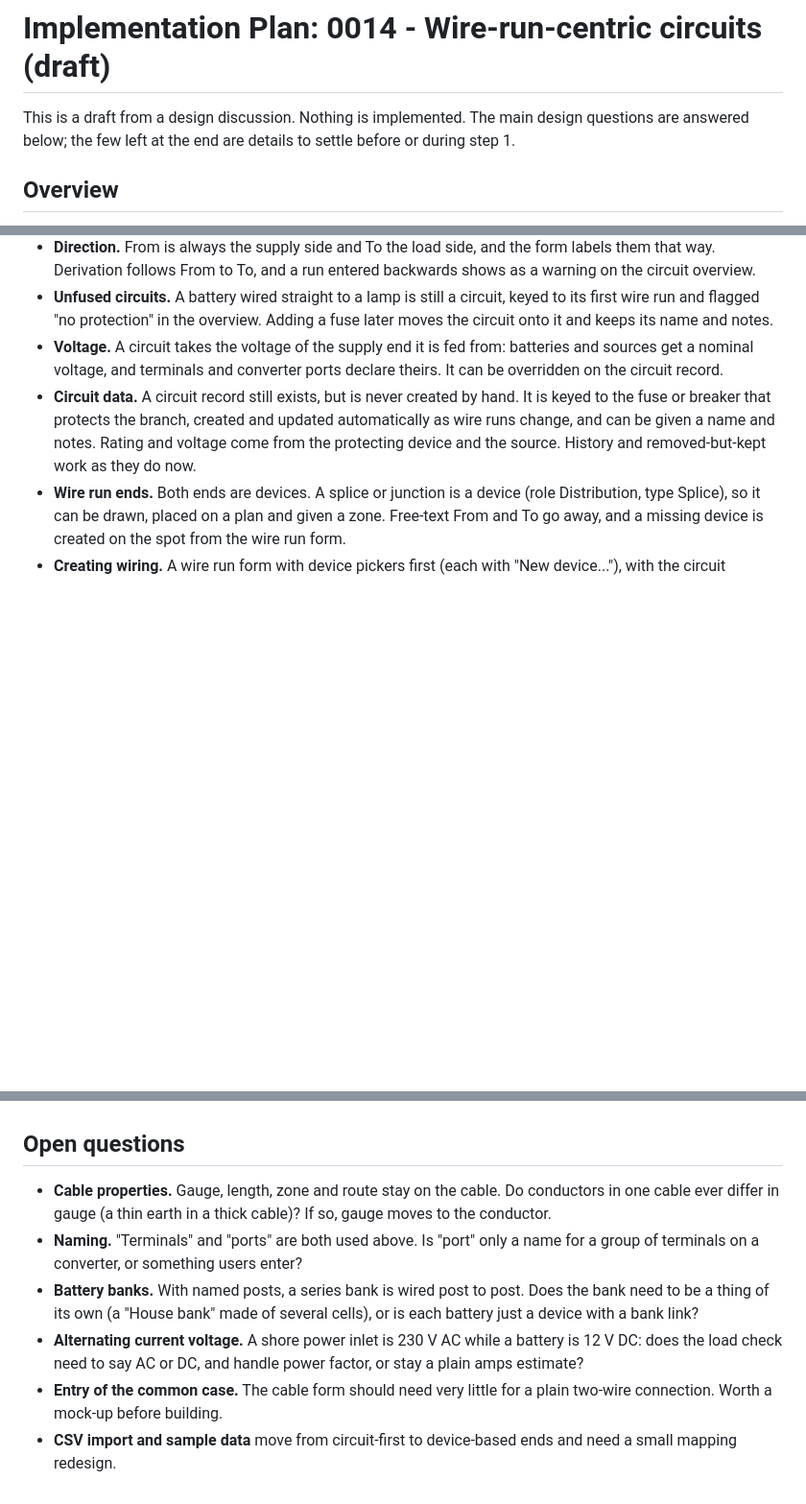
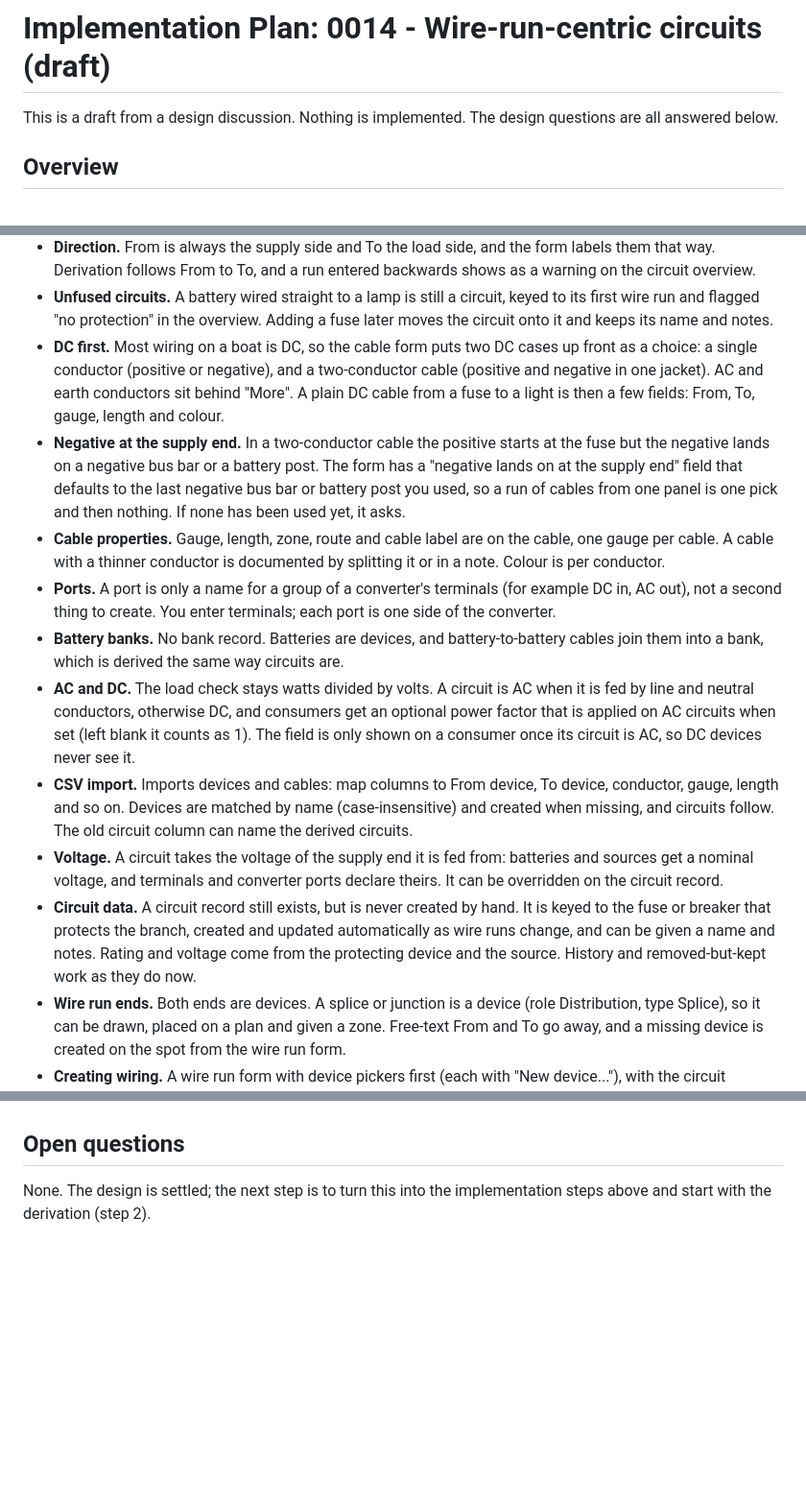
Before and after one commit to BoatHacks/signalk-wiring, a Markdown page: docs/plans/0014-wire-run-centric-circuits.md, 3 parts joined by grey strips. Shown at 96% size. Rendered like a GitHub page; blank space fills up the shorter version.

Commit message:
Settle the design in plan 0014
Records the remaining decisions for wire-run-centric circuits: DC cases
first in the cable form (a single conductor, or positive and negative in
one cable), the negative at the supply end defaulting to the last negative
bus used, one gauge per cable, ports as named groups of terminals, battery
banks derived from battery links, an optional power factor shown only on
AC-supplied devices, and CSV import of devices and cables. No open
questions remain.

```diff
--- a/docs/plans/0014-wire-run-centric-circuits.md
+++ b/docs/plans/0014-wire-run-centric-circuits.md
@@ -1,8 +1,7 @@
 # Implementation Plan: 0014 - Wire-run-centric circuits (draft)
 
-This is a draft from a design discussion. Nothing is implemented. The main
-design questions are answered below; the few left at the end are details to
-settle before or during step 1.
+This is a draft from a design discussion. Nothing is implemented. The design
+questions are all answered below.
 
 ## Overview
 
@@ -73,6 +72,35 @@ are worked out from them. A circuit is what a fuse or breaker protects.
   circuit, keyed to its first wire run and flagged "no protection" in the
   overview. Adding a fuse later moves the circuit onto it and keeps its
   name and notes.
+- **DC first.** Most wiring on a boat is DC, so the cable form puts two DC
+  cases up front as a choice: a single conductor (positive or negative), and
+  a two-conductor cable (positive and negative in one jacket). AC and
+  earth conductors sit behind "More". A plain DC cable from a fuse to a
+  light is then a few fields: From, To, gauge, length and colour.
+- **Negative at the supply end.** In a two-conductor cable the positive
+  starts at the fuse but the negative lands on a negative bus bar or a
+  battery post. The form has a "negative lands on at the supply end" field
+  that defaults to the last negative bus bar or battery post you used, so a
+  run of cables from one panel is one pick and then nothing. If none has
+  been used yet, it asks.
+- **Cable properties.** Gauge, length, zone, route and cable label are on
+  the cable, one gauge per cable. A cable with a thinner conductor is
+  documented by splitting it or in a note. Colour is per conductor.
+- **Ports.** A port is only a name for a group of a converter's terminals
+  (for example DC in, AC out), not a second thing to create. You enter
+  terminals; each port is one side of the converter.
+- **Battery banks.** No bank record. Batteries are devices, and
+  battery-to-battery cables join them into a bank, which is derived the same
+  way circuits are.
+- **AC and DC.** The load check stays watts divided by volts. A circuit is AC
+  when it is fed by line and neutral conductors, otherwise DC, and consumers
+  get an optional power factor that is applied on AC circuits when set
+  (left blank it counts as 1). The field is only shown on a consumer once
+  its circuit is AC, so DC devices never see it.
+- **CSV import.** Imports devices and cables: map columns to From device, To
+  device, conductor, gauge, length and so on. Devices are matched by name
+  (case-insensitive) and created when missing, and circuits follow. The old
+  circuit column can name the derived circuits.
 - **Voltage.** A circuit takes the voltage of the supply end it is fed from:
   batteries and sources get a nominal voltage, and terminals and converter
   ports declare theirs. It can be overridden on the circuit record.
@@ -165,18 +193,5 @@ are worked out from them. A circuit is what a fuse or breaker protects.
 
 ## Open questions
 
-- **Cable properties.** Gauge, length, zone and route stay on the cable. Do
-  conductors in one cable ever differ in gauge (a thin earth in a thick
-  cable)? If so, gauge moves to the conductor.
-- **Naming.** "Terminals" and "ports" are both used above. Is "port" only a
-  name for a group of terminals on a converter, or something users enter?
-- **Battery banks.** With named posts, a series bank is wired post to post.
-  Does the bank need to be a thing of its own (a "House bank" made of
-  several cells), or is each battery just a device with a bank link?
-- **Alternating current voltage.** A shore power inlet is 230 V AC while a
-  battery is 12 V DC: does the load check need to say AC or DC, and handle
-  power factor, or stay a plain amps estimate?
-- **Entry of the common case.** The cable form should need very little for
-  a plain two-wire connection. Worth a mock-up before building.
-- **CSV import and sample data** move from circuit-first to device-based
-  ends and need a small mapping redesign.
+None. The design is settled; the next step is to turn this into the
+implementation steps above and start with the derivation (step 2).
```
Also changed, not shown: other parts of docs/plans/0014-wire-run-centric-circuits.md (+1 -1 lines).
